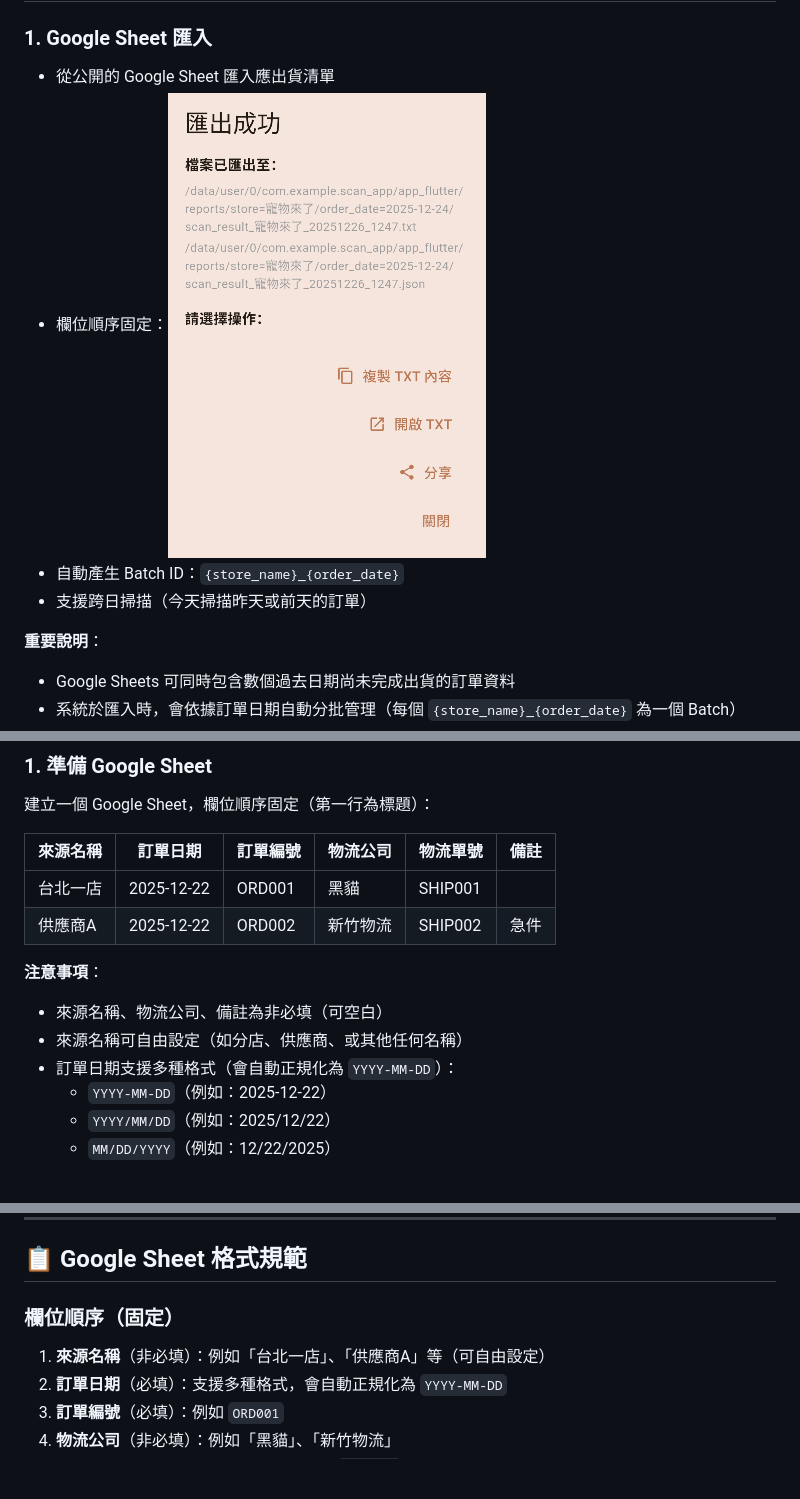
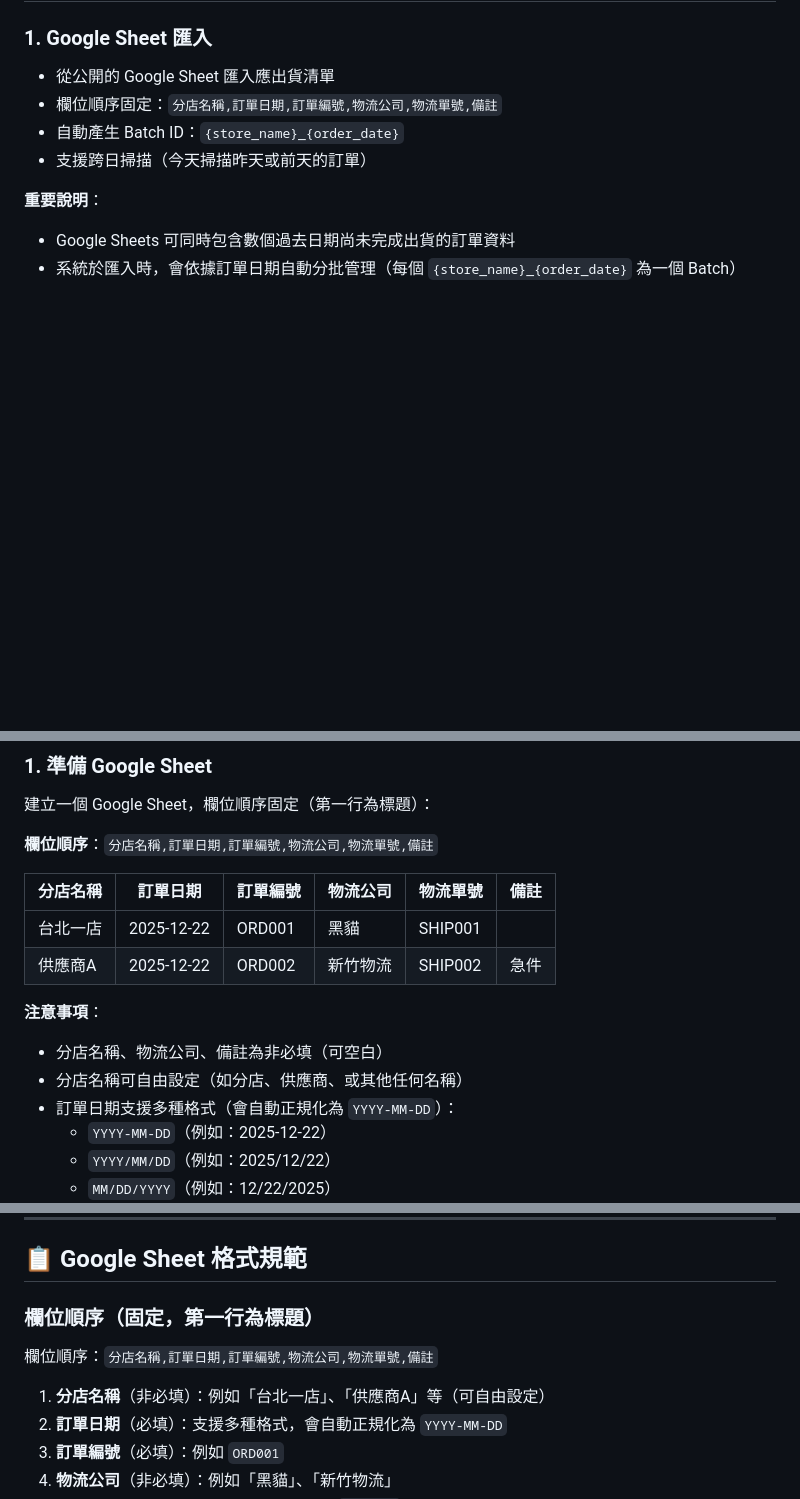
Before and after one commit to bruce-yang-422/scan_app, a Markdown page: README.md, 3 parts joined by grey strips. GitHub-like rendering; blank space fills up the shorter version.

Commit message:
更新 README.md：修正 Google Sheet 欄位說明為分店名稱,訂單日期,訂單編號,物流公司,物流單號,備註

```diff
--- a/README.md
+++ b/README.md
@@ -51,7 +51,7 @@
 
 ### 1. Google Sheet 匯入
 - 從公開的 Google Sheet 匯入應出貨清單
-- 欄位順序固定：![1766724480414](image/README/1766724480414.png)
+- 欄位順序固定：`分店名稱,訂單日期,訂單編號,物流公司,物流單號,備註`
 - 自動產生 Batch ID：`{store_name}_{order_date}`
 - 支援跨日掃描（今天掃描昨天或前天的訂單）
 
@@ -317,14 +317,16 @@ lib/
 
 建立一個 Google Sheet，欄位順序固定（第一行為標題）：
 
-| 來源名稱   | 訂單日期   | 訂單編號 | 物流公司   | 物流單號 | 備註 |
+**欄位順序**：`分店名稱,訂單日期,訂單編號,物流公司,物流單號,備註`
+
+| 分店名稱   | 訂單日期   | 訂單編號 | 物流公司   | 物流單號 | 備註 |
 | ---------- | ---------- | -------- | ---------- | -------- | ---- |
 | 台北一店   | 2025-12-22 | ORD001   | 黑貓       | SHIP001  |      |
 | 供應商A    | 2025-12-22 | ORD002   | 新竹物流   | SHIP002  | 急件 |
 
 **注意事項**：
-- 來源名稱、物流公司、備註為非必填（可空白）
-- 來源名稱可自由設定（如分店、供應商、或其他任何名稱）
+- 分店名稱、物流公司、備註為非必填（可空白）
+- 分店名稱可自由設定（如分店、供應商、或其他任何名稱）
 - 訂單日期支援多種格式（會自動正規化為 `YYYY-MM-DD`）：
   - `YYYY-MM-DD`（例如：2025-12-22）
   - `YYYY/MM/DD`（例如：2025/12/22）
@@ -381,9 +383,11 @@ lib/
 
 ## 📋 Google Sheet 格式規範
 
-### 欄位順序（固定）
+### 欄位順序（固定，第一行為標題）
 
-1. **來源名稱**（非必填）：例如「台北一店」、「供應商A」等（可自由設定）
+欄位順序：`分店名稱,訂單日期,訂單編號,物流公司,物流單號,備註`
+
+1. **分店名稱**（非必填）：例如「台北一店」、「供應商A」等（可自由設定）
 2. **訂單日期**（必填）：支援多種格式，會自動正規化為 `YYYY-MM-DD`
 3. **訂單編號**（必填）：例如 `ORD001`
 4. **物流公司**（非必填）：例如「黑貓」、「新竹物流」
```
